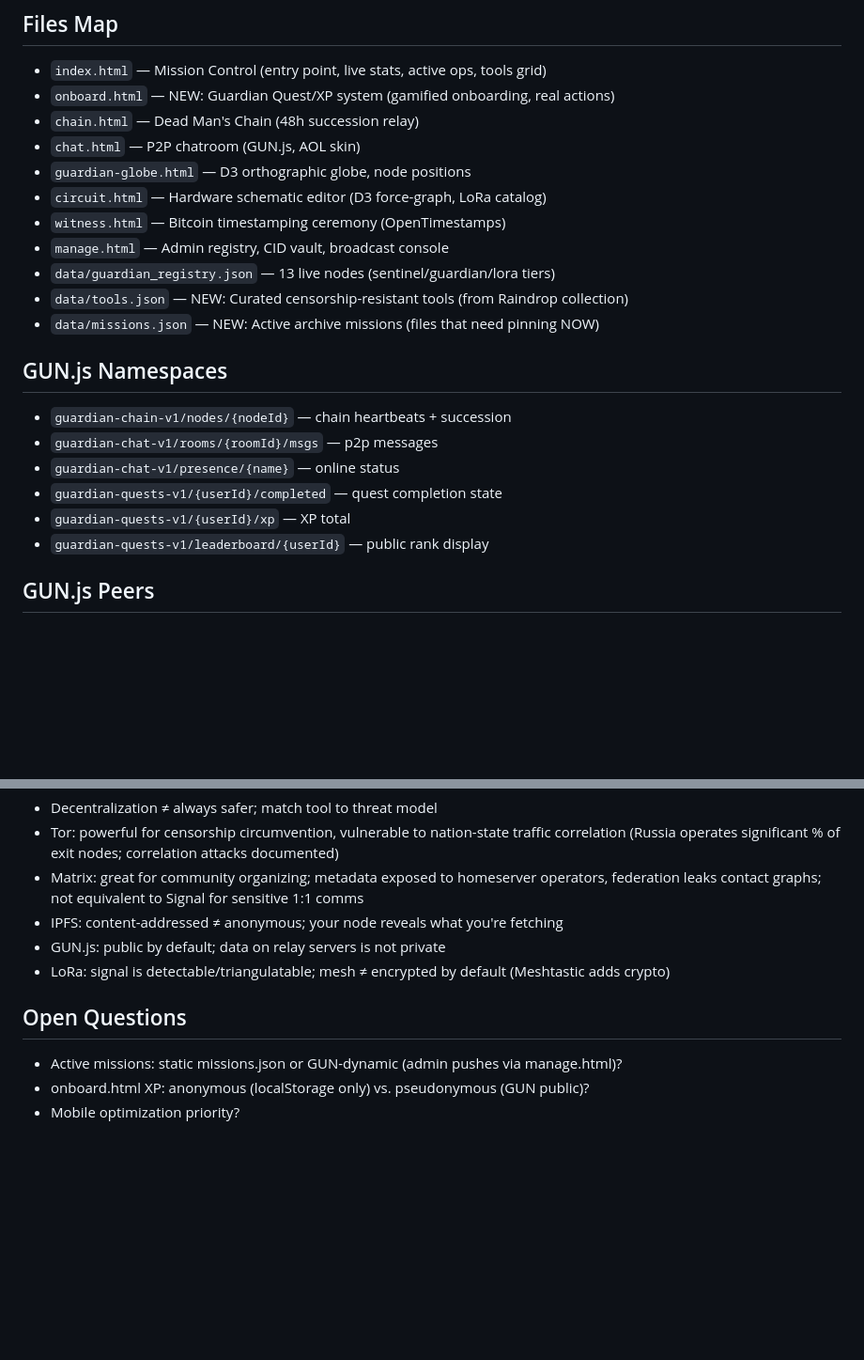
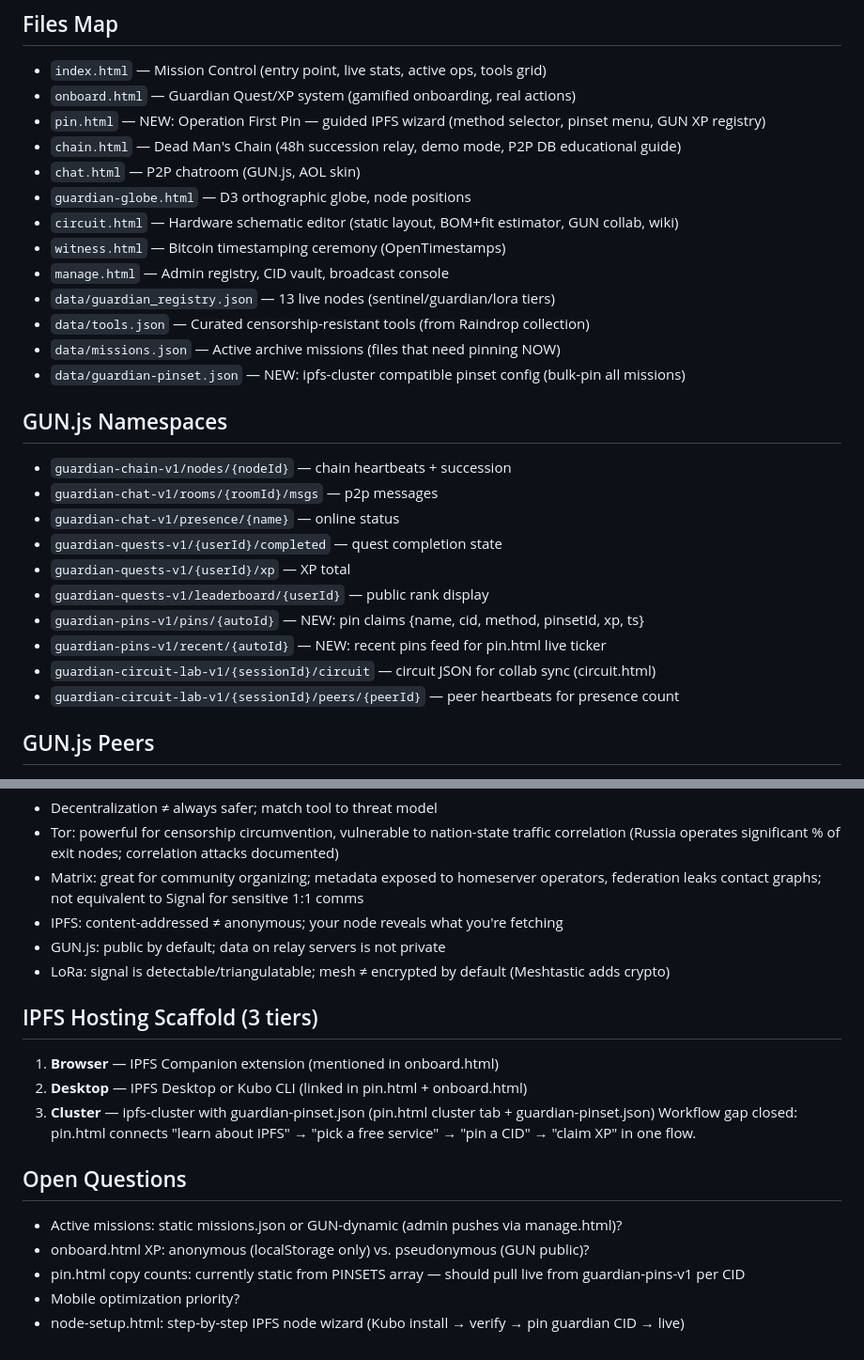
Before and after one commit to goodoleusa/guardianet, a Markdown page: ARCHITECTURE.md, 2 parts joined by grey strips. Shown at 94% size. Rendered like a GitHub page; blank space fills up the shorter version.

Commit message:
docs: update ARCHITECTURE.md — new pages, GUN namespaces, IPFS scaffold tiers

```diff
--- a/ARCHITECTURE.md
+++ b/ARCHITECTURE.md
@@ -20,16 +20,18 @@ through real actions, make it easy to join IPFS hosting, bridge digital tools to
 
 ## Files Map
 - `index.html` — Mission Control (entry point, live stats, active ops, tools grid)
-- `onboard.html` — NEW: Guardian Quest/XP system (gamified onboarding, real actions)
-- `chain.html` — Dead Man's Chain (48h succession relay)
+- `onboard.html` — Guardian Quest/XP system (gamified onboarding, real actions)
+- `pin.html` — NEW: Operation First Pin — guided IPFS wizard (method selector, pinset menu, GUN XP registry)
+- `chain.html` — Dead Man's Chain (48h succession relay, demo mode, P2P DB educational guide)
 - `chat.html` — P2P chatroom (GUN.js, AOL skin)
 - `guardian-globe.html` — D3 orthographic globe, node positions
-- `circuit.html` — Hardware schematic editor (D3 force-graph, LoRa catalog)
+- `circuit.html` — Hardware schematic editor (static layout, BOM+fit estimator, GUN collab, wiki)
 - `witness.html` — Bitcoin timestamping ceremony (OpenTimestamps)
 - `manage.html` — Admin registry, CID vault, broadcast console
 - `data/guardian_registry.json` — 13 live nodes (sentinel/guardian/lora tiers)
-- `data/tools.json` — NEW: Curated censorship-resistant tools (from Raindrop collection)
-- `data/missions.json` — NEW: Active archive missions (files that need pinning NOW)
+- `data/tools.json` — Curated censorship-resistant tools (from Raindrop collection)
+- `data/missions.json` — Active archive missions (files that need pinning NOW)
+- `data/guardian-pinset.json` — NEW: ipfs-cluster compatible pinset config (bulk-pin all missions)
 
 ## GUN.js Namespaces
 - `guardian-chain-v1/nodes/{nodeId}` — chain heartbeats + succession
@@ -38,6 +40,10 @@ through real actions, make it easy to join IPFS hosting, bridge digital tools to
 - `guardian-quests-v1/{userId}/completed` — quest completion state
 - `guardian-quests-v1/{userId}/xp` — XP total
 - `guardian-quests-v1/leaderboard/{userId}` — public rank display
+- `guardian-pins-v1/pins/{autoId}` — NEW: pin claims {name, cid, method, pinsetId, xp, ts}
+- `guardian-pins-v1/recent/{autoId}` — NEW: recent pins feed for pin.html live ticker
+- `guardian-circuit-lab-v1/{sessionId}/circuit` — circuit JSON for collab sync (circuit.html)
+- `guardian-circuit-lab-v1/{sessionId}/peers/{peerId}` — peer heartbeats for presence count
 
 ## GUN.js Peers
 - `https://gun-manhattan.herokuapp.com/gun`
@@ -57,7 +63,15 @@ through real actions, make it easy to join IPFS hosting, bridge digital tools to
 - GUN.js: public by default; data on relay servers is not private
 - LoRa: signal is detectable/triangulatable; mesh ≠ encrypted by default (Meshtastic adds crypto)
 
+## IPFS Hosting Scaffold (3 tiers)
+1. **Browser** — IPFS Companion extension (mentioned in onboard.html)
+2. **Desktop** — IPFS Desktop or Kubo CLI (linked in pin.html + onboard.html)
+3. **Cluster** — ipfs-cluster with guardian-pinset.json (pin.html cluster tab + guardian-pinset.json)
+Workflow gap closed: pin.html connects "learn about IPFS" → "pick a free service" → "pin a CID" → "claim XP" in one flow.
+
 ## Open Questions
 - Active missions: static missions.json or GUN-dynamic (admin pushes via manage.html)?
 - onboard.html XP: anonymous (localStorage only) vs. pseudonymous (GUN public)?
+- pin.html copy counts: currently static from PINSETS array — should pull live from guardian-pins-v1 per CID
 - Mobile optimization priority?
+- node-setup.html: step-by-step IPFS node wizard (Kubo install → verify → pin guardian CID → live)
```
